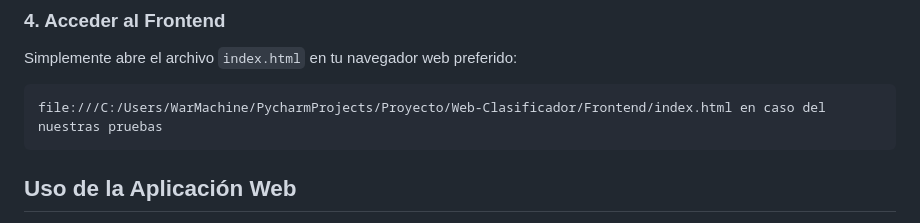
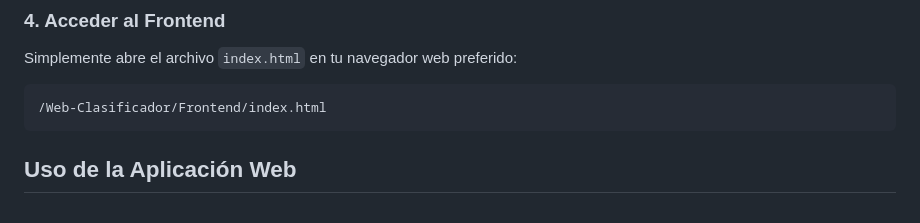
Before and after one commit to fundestddelgado/PA11-DATA-ALCHEMISTS-PROYECTO-FINAL, a Markdown page: Web-Clasificador/README.md, the part around the change. GitHub-like rendering.

````diff
--- a/Web-Clasificador/README.md
+++ b/Web-Clasificador/README.md
@@ -69,7 +69,7 @@ El backend estará disponible en `http://localhost:8000`.
 Simplemente abre el archivo `index.html` en tu navegador web preferido:
 
 ```
-file:///C:/Users/WarMachine/PycharmProjects/Proyecto/Web-Clasificador/Frontend/index.html en caso del nuestras pruebas
+/Web-Clasificador/Frontend/index.html
 ```
 
 ## Uso de la Aplicación Web
````
